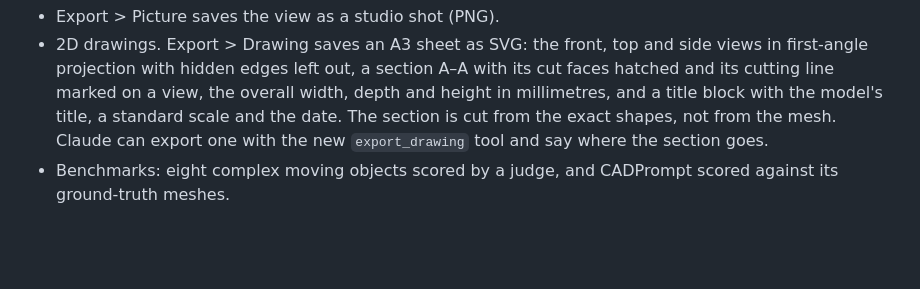
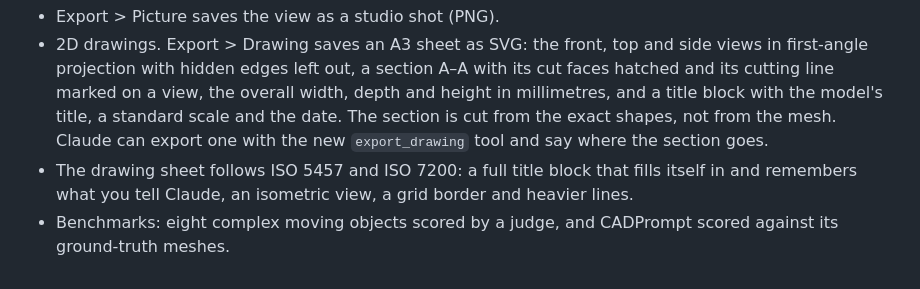
Before and after one commit to abhinavbolla/3d-maker, a Markdown page: CHANGELOG.md, the part around the change. Drawn GitHub-style; blank space fills up the shorter version.

```diff
--- a/CHANGELOG.md
+++ b/CHANGELOG.md
@@ -43,5 +43,7 @@ Notable changes to 3D Maker. The format follows
   a title block with the model's title, a standard scale and the date. The section is cut from
   the exact shapes, not from the mesh. Claude can export one with the new `export_drawing` tool
   and say where the section goes.
+- The drawing sheet follows ISO 5457 and ISO 7200: a full title block that fills itself in and
+  remembers what you tell Claude, an isometric view, a grid border and heavier lines.
 - Benchmarks: eight complex moving objects scored by a judge, and CADPrompt scored against its
   ground-truth meshes.
```
Also changed, not shown: docs/roadmap.md (+4 -4 lines), docs/using.md (+20 -4 lines), docs/rotor-head-drawing.png.
